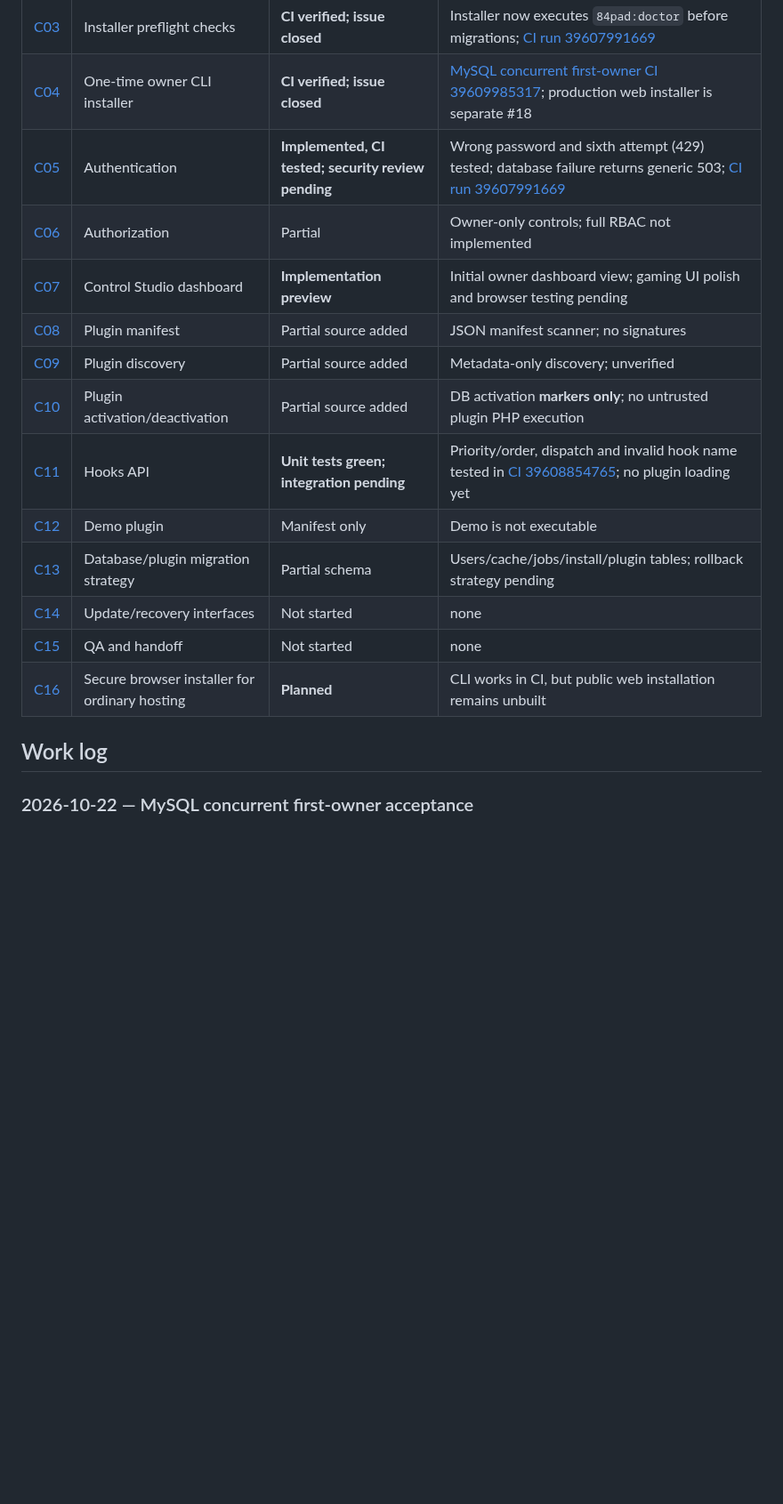
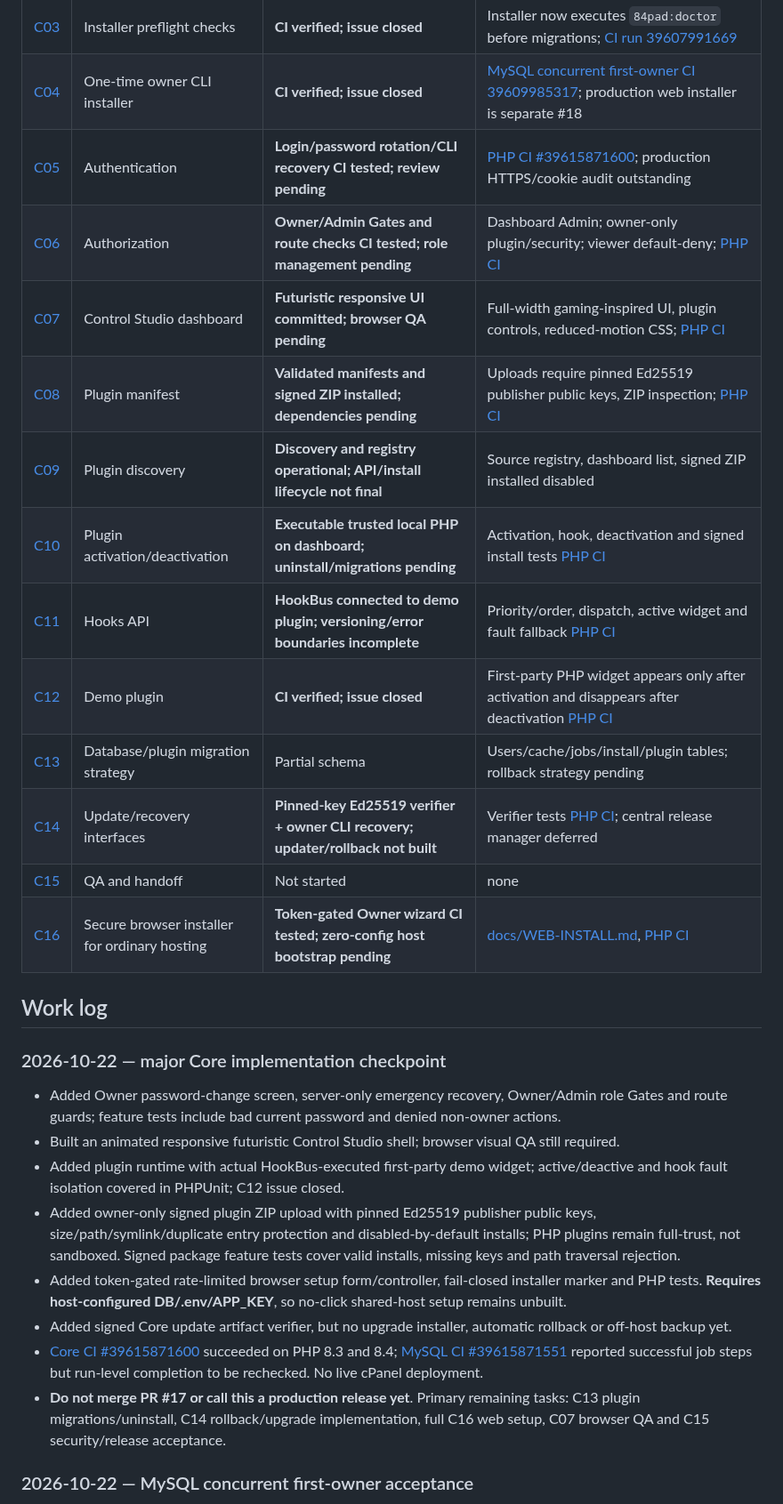
Before and after one commit to parmtech/84pad-CMS, a Markdown page: docs/PROGRESS.md, the part around one of its changes. Shown at 89% size. GitHub-like rendering; blank space fills up the shorter version.

Commit message:
docs(core): accurate implementation checkpoint and remaining release gates

```diff
--- a/docs/PROGRESS.md
+++ b/docs/PROGRESS.md
@@ -15,20 +15,31 @@
 | [C02](https://github.com/manbir6-ux/84pad-core/issues/2) | Config and secret hygiene | **CI verified; issue closed** | [Run 39605702869](https://github.com/manbir6-ux/84pad-core/actions/runs/39605702869); nested secret ignores + filename guard |
 | [C03](https://github.com/manbir6-ux/84pad-core/issues/3) | Installer preflight checks | **CI verified; issue closed** | Installer now executes `84pad:doctor` before migrations; [CI run 39607991669](https://github.com/manbir6-ux/84pad-core/actions/runs/39607991669) |
 | [C04](https://github.com/manbir6-ux/84pad-core/issues/4) | One-time owner CLI installer | **CI verified; issue closed** | [MySQL concurrent first-owner CI 39609985317](https://github.com/manbir6-ux/84pad-core/actions/runs/39609985317); production web installer is separate #18 |
-| [C05](https://github.com/manbir6-ux/84pad-core/issues/5) | Authentication | **Implemented, CI tested; security review pending** | Wrong password and sixth attempt (429) tested; database failure returns generic 503; [CI run 39607991669](https://github.com/manbir6-ux/84pad-core/actions/runs/39607991669) |
-| [C06](https://github.com/manbir6-ux/84pad-core/issues/6) | Authorization | Partial | Owner-only controls; full RBAC not implemented |
-| [C07](https://github.com/manbir6-ux/84pad-core/issues/7) | Control Studio dashboard | **Implementation preview** | Initial owner dashboard view; gaming UI polish and browser testing pending |
-| [C08](https://github.com/manbir6-ux/84pad-core/issues/8) | Plugin manifest | Partial source added | JSON manifest scanner; no signatures |
-| [C09](https://github.com/manbir6-ux/84pad-core/issues/9) | Plugin discovery | Partial source added | Metadata-only discovery; unverified |
-| [C10](https://github.com/manbir6-ux/84pad-core/issues/10) | Plugin activation/deactivation | Partial source added | DB activation **markers only**; no untrusted plugin PHP execution |
-| [C11](https://github.com/manbir6-ux/84pad-core/issues/11) | Hooks API | **Unit tests green; integration pending** | Priority/order, dispatch and invalid hook name tested in [CI 39608854765](https://github.com/manbir6-ux/84pad-core/actions/runs/39608854765); no plugin loading yet |
-| [C12](https://github.com/manbir6-ux/84pad-core/issues/12) | Demo plugin | Manifest only | Demo is not executable |
+| [C05](https://github.com/manbir6-ux/84pad-core/issues/5) | Authentication | **Login/password rotation/CLI recovery CI tested; review pending** | [PHP CI #39615871600](https://github.com/manbir6-ux/84pad-core/actions/runs/39615871600); production HTTPS/cookie audit outstanding |
+| [C06](https://github.com/manbir6-ux/84pad-core/issues/6) | Authorization | **Owner/Admin Gates and route checks CI tested; role management pending** | Dashboard Admin; owner-only plugin/security; viewer default-deny; [PHP CI](https://github.com/manbir6-ux/84pad-core/actions/runs/39615871600) |
+| [C07](https://github.com/manbir6-ux/84pad-core/issues/7) | Control Studio dashboard | **Futuristic responsive UI committed; browser QA pending** | Full-width gaming-inspired UI, plugin controls, reduced-motion CSS; [PHP CI](https://github.com/manbir6-ux/84pad-core/actions/runs/39615871600) |
+| [C08](https://github.com/manbir6-ux/84pad-core/issues/8) | Plugin manifest | **Validated manifests and signed ZIP installed; dependencies pending** | Uploads require pinned Ed25519 publisher public keys, ZIP inspection; [PHP CI](https://github.com/manbir6-ux/84pad-core/actions/runs/39615871600) |
+| [C09](https://github.com/manbir6-ux/84pad-core/issues/9) | Plugin discovery | **Discovery and registry operational; API/install lifecycle not final** | Source registry, dashboard list, signed ZIP installed disabled |
+| [C10](https://github.com/manbir6-ux/84pad-core/issues/10) | Plugin activation/deactivation | **Executable trusted local PHP on dashboard; uninstall/migrations pending** | Activation, hook, deactivation and signed install tests [PHP CI](https://github.com/manbir6-ux/84pad-core/actions/runs/39615871600) |
+| [C11](https://github.com/manbir6-ux/84pad-core/issues/11) | Hooks API | **HookBus connected to demo plugin; versioning/error boundaries incomplete** | Priority/order, dispatch, active widget and fault fallback [PHP CI](https://github.com/manbir6-ux/84pad-core/actions/runs/39615871600) |
+| [C12](https://github.com/manbir6-ux/84pad-core/issues/12) | Demo plugin | **CI verified; issue closed** | First-party PHP widget appears only after activation and disappears after deactivation [PHP CI](https://github.com/manbir6-ux/84pad-core/actions/runs/39615871600) |
 | [C13](https://github.com/manbir6-ux/84pad-core/issues/13) | Database/plugin migration strategy | Partial schema | Users/cache/jobs/install/plugin tables; rollback strategy pending |
-| [C14](https://github.com/manbir6-ux/84pad-core/issues/14) | Update/recovery interfaces | Not started | none |
+| [C14](https://github.com/manbir6-ux/84pad-core/issues/14) | Update/recovery interfaces | **Pinned-key Ed25519 verifier + owner CLI recovery; updater/rollback not built** | Verifier tests [PHP CI](https://github.com/manbir6-ux/84pad-core/actions/runs/39615871600); central release manager deferred |
 | [C15](https://github.com/manbir6-ux/84pad-core/issues/15) | QA and handoff | Not started | none |
-| [C16](https://github.com/manbir6-ux/84pad-core/issues/18) | Secure browser installer for ordinary hosting | **Planned** | CLI works in CI, but public web installation remains unbuilt |
+| [C16](https://github.com/manbir6-ux/84pad-core/issues/18) | Secure browser installer for ordinary hosting | **Token-gated Owner wizard CI tested; zero-config host bootstrap pending** | [docs/WEB-INSTALL.md](WEB-INSTALL.md), [PHP CI](https://github.com/manbir6-ux/84pad-core/actions/runs/39615871600) |
 
 ## Work log
+
+### 2026-10-22 — major Core implementation checkpoint
+- Added Owner password-change screen, server-only emergency recovery, Owner/Admin role Gates and route guards; feature tests include bad current password and denied non-owner actions.
+- Built an animated responsive futuristic Control Studio shell; browser visual QA still required.
+- Added plugin runtime with actual HookBus-executed first-party demo widget; active/deactive and hook fault isolation covered in PHPUnit; C12 issue closed.
+- Added owner-only signed plugin ZIP upload with pinned Ed25519 publisher public keys, size/path/symlink/duplicate entry protection and disabled-by-default installs; PHP plugins remain full-trust, not sandboxed. Signed package feature tests cover valid installs, missing keys and path traversal rejection.
+- Added token-gated rate-limited browser setup form/controller, fail-closed installer marker and PHP tests. **Requires host-configured DB/.env/APP_KEY**, so no-click shared-host setup remains unbuilt.
+- Added signed Core update artifact verifier, but no upgrade installer, automatic rollback or off-host backup yet.
+- [Core CI #39615871600](https://github.com/manbir6-ux/84pad-core/actions/runs/39615871600) succeeded on PHP 8.3 and 8.4; [MySQL CI #39615871551](https://github.com/manbir6-ux/84pad-core/actions/runs/39615871551) reported successful job steps but run-level completion to be rechecked. No live cPanel deployment.
+- **Do not merge PR #17 or call this a production release yet**. Primary remaining tasks: C13 plugin migrations/uninstall, C14 rollback/upgrade implementation, full C16 web setup, C07 browser QA and C15 security/release acceptance.
+
 
 ### 2026-10-22 — MySQL concurrent first-owner acceptance
 - Added `--password-stdin` to the CLI installer for secure headless input (never a password argument). The normal hidden password prompt remains the default.
```
Also changed, not shown: other parts of docs/PROGRESS.md (+4 -4 lines).
